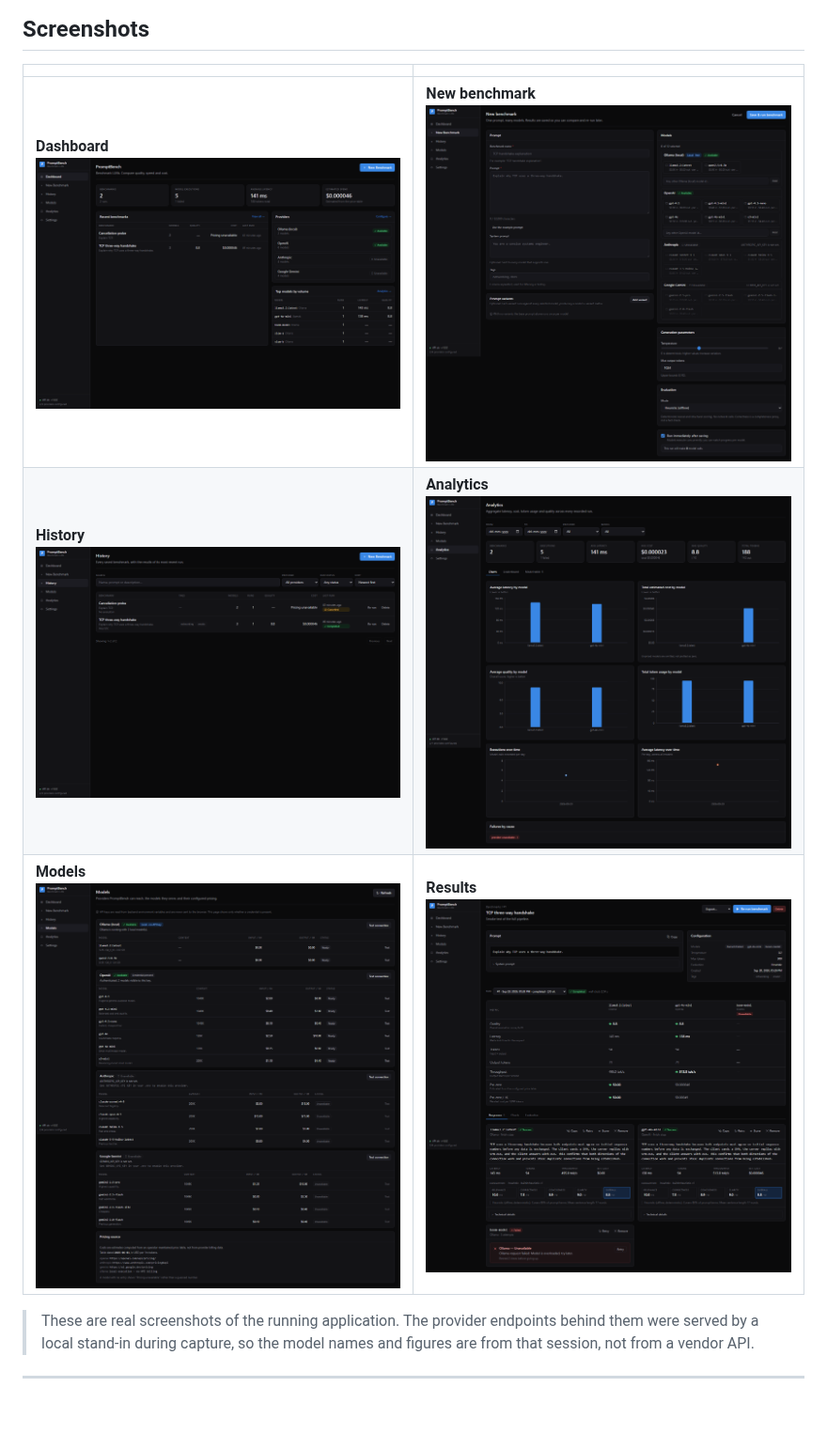
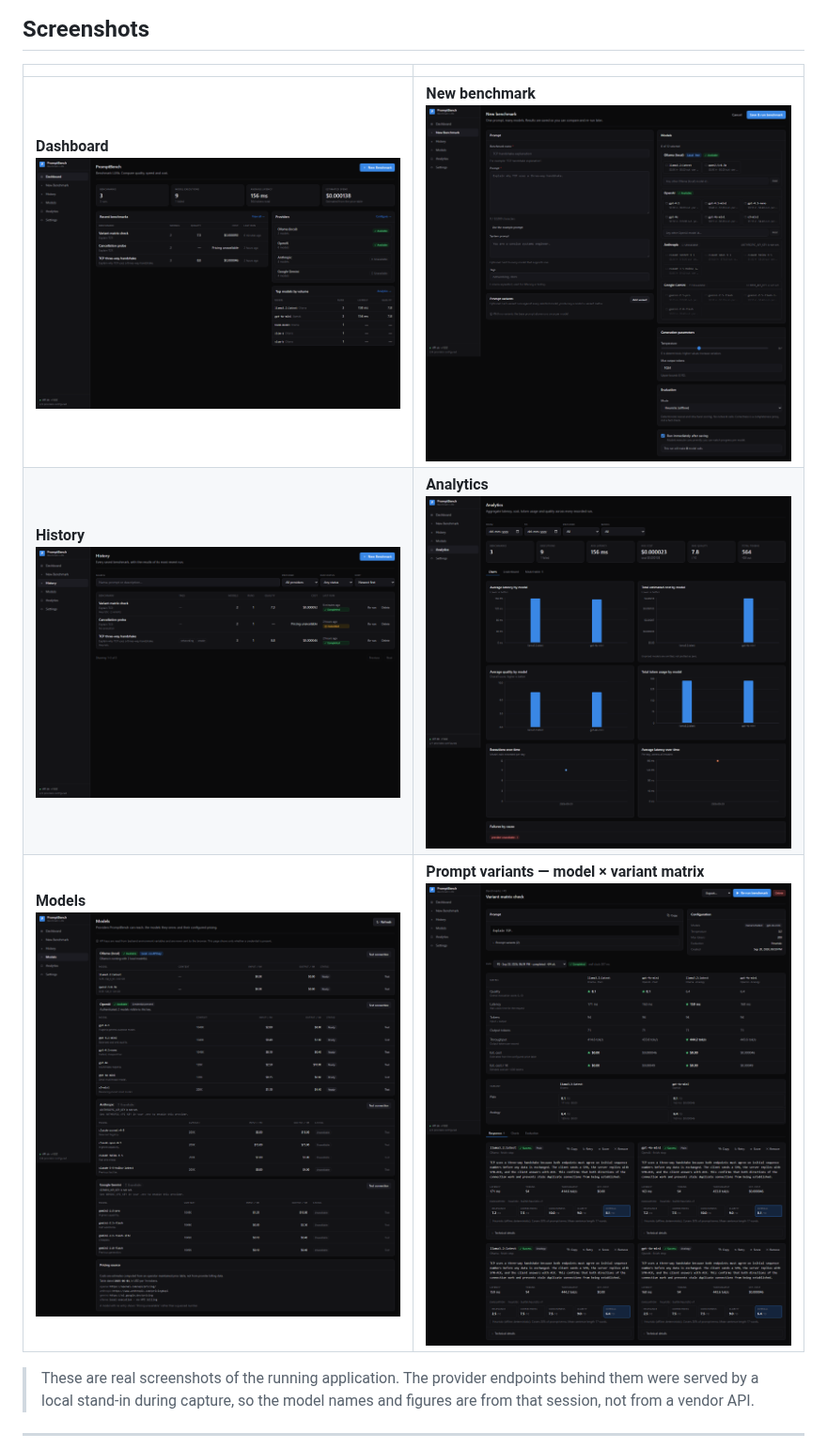
Before and after one commit to adityasinha-4real/PromptBench, a Markdown page: README.md, the part around the change. Shown at 94% size. Rendered like a GitHub page; pictures changed too: docs/screenshots/analytics.png, docs/screenshots/dashboard.png, docs/screenshots/history.png; blank space fills up the shorter version.

Commit message:
chore: final polish and cleanup
- stop cards stretching to the tallest sibling on the dashboard and results
  pages (grid items-start)
- refresh screenshots from the final build and add the model x variant
  matrix view to the README
- drop the unused playwright dev dependency (it was only used ad hoc to
  capture screenshots; no suite depends on it)
- remove two stray smoke-test artifacts committed by accident

Verified end to end against live servers: concurrent execution, failure
isolation with classified errors, bounded retries, SSE progress, mid-flight
cancellation, the 2x2 prompt-variant matrix, all four export formats, and the
full Docker stack running with no API keys configured.

```diff
--- a/README.md
+++ b/README.md
@@ -67,7 +67,7 @@ Three principles shape the whole product:
 |---|---|
 | **Dashboard** <br> <img src="docs/screenshots/dashboard.png" width="420"> | **New benchmark** <br> <img src="docs/screenshots/new.png" width="420"> |
 | **History** <br> <img src="docs/screenshots/history.png" width="420"> | **Analytics** <br> <img src="docs/screenshots/analytics.png" width="420"> |
-| **Models** <br> <img src="docs/screenshots/models.png" width="420"> | **Results** <br> <img src="docs/screenshots/results.png" width="420"> |
+| **Models** <br> <img src="docs/screenshots/models.png" width="420"> | **Prompt variants — model × variant matrix** <br> <img src="docs/screenshots/variants.png" width="420"> |
 
 > These are real screenshots of the running application. The provider endpoints
 > behind them were served by a local stand-in during capture, so the model
```
Also changed, not shown: 4 other files.
